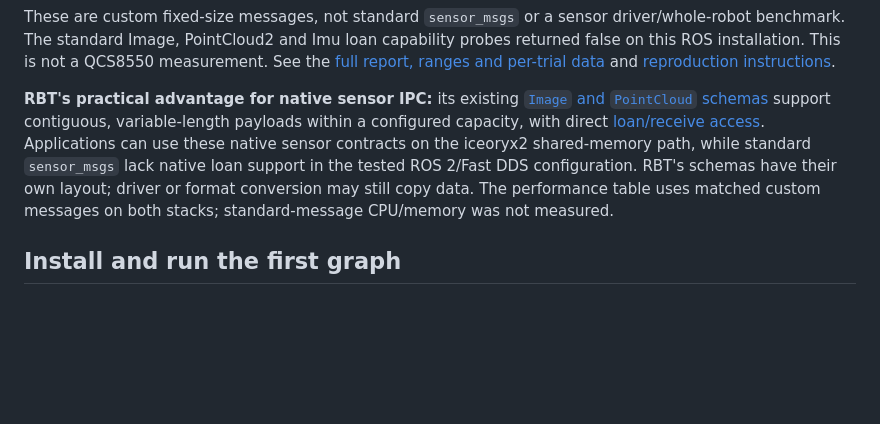
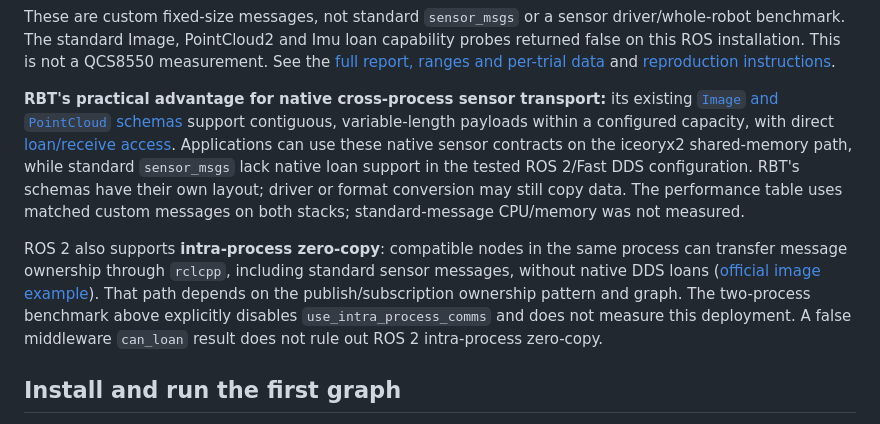
Before and after one commit to sunwen-me/rbt, a Markdown page: README.md, the part around the change. Drawn GitHub-style; blank space fills up the shorter version.

Commit message:
docs: distinguish ROS 2 intra-process zero-copy from native DDS loans

```diff
--- a/README.md
+++ b/README.md
@@ -95,7 +95,7 @@ capability probes returned false on this ROS installation. This is not a
 QCS8550 measurement. See the [full report, ranges and per-trial data](benchmarks/ros2_transport/results/2026-10-29/README.md)
 and [reproduction instructions](benchmarks/ros2_transport/README.md).
 
-**RBT's practical advantage for native sensor IPC:** its existing
+**RBT's practical advantage for native cross-process sensor transport:** its existing
 [`Image` and `PointCloud` schemas](types/sensor.rbt) support contiguous,
 variable-length payloads within a configured capacity, with direct
 [loan/receive access](docs/cpp-sdk.md#data-plane-ownership). Applications can
@@ -104,6 +104,14 @@ standard `sensor_msgs` lack native loan support in the tested ROS 2/Fast DDS
 configuration. RBT's schemas have their own layout; driver or format
 conversion may still copy data. The performance table uses matched custom
 messages on both stacks; standard-message CPU/memory was not measured.
+
+ROS 2 also supports **intra-process zero-copy**: compatible nodes in the same
+process can transfer message ownership through `rclcpp`, including standard
+sensor messages, without native DDS loans ([official image example](https://github.com/ros2/demos/blob/lyrical/intra_process_demo/include/image_pipeline/camera_node.hpp)).
+That path depends on the publish/subscription ownership pattern and graph.
+The two-process benchmark above explicitly disables `use_intra_process_comms`
+and does not measure this deployment. A false middleware `can_loan` result
+does not rule out ROS 2 intra-process zero-copy.
 
 ## Install and run the first graph
 
```
Also changed, not shown: 1 other file.
